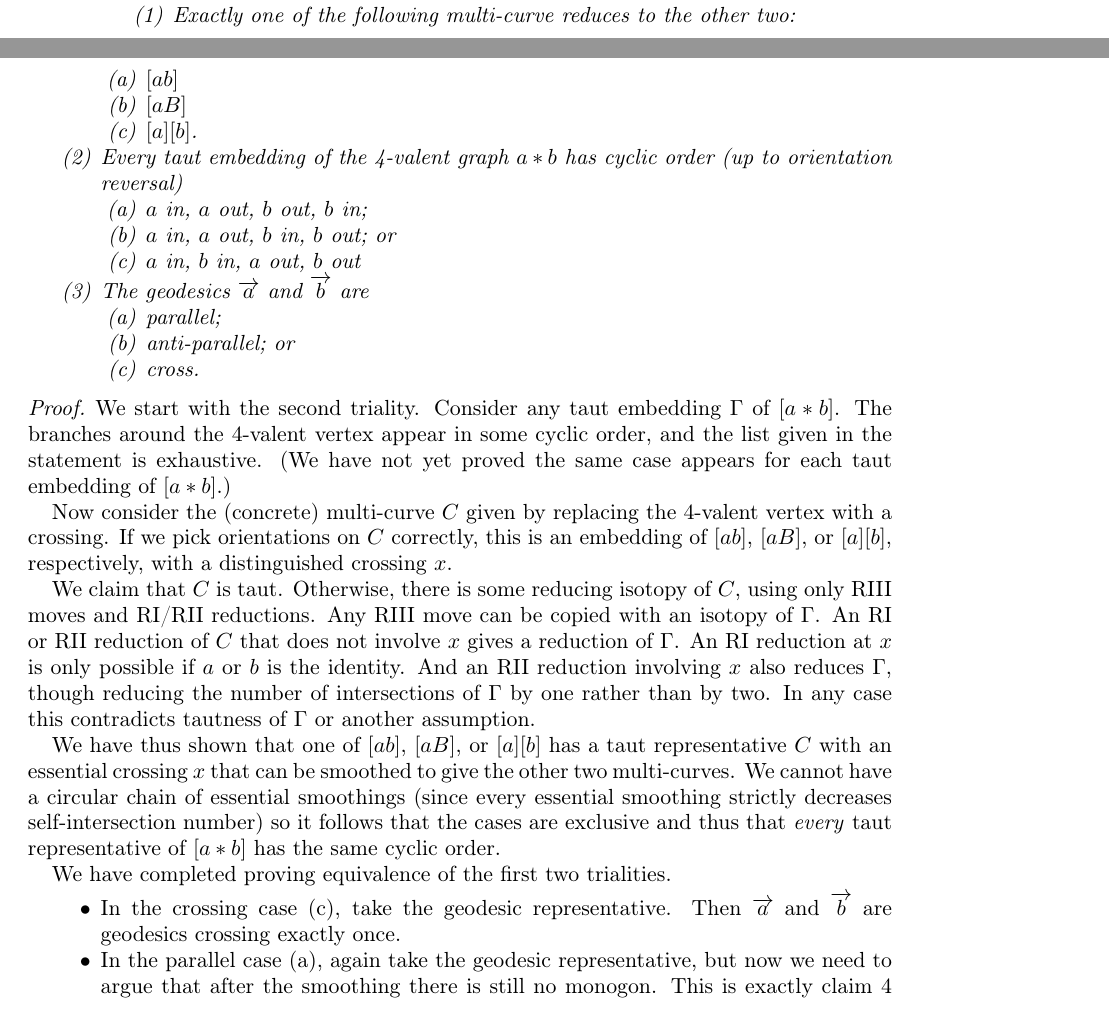
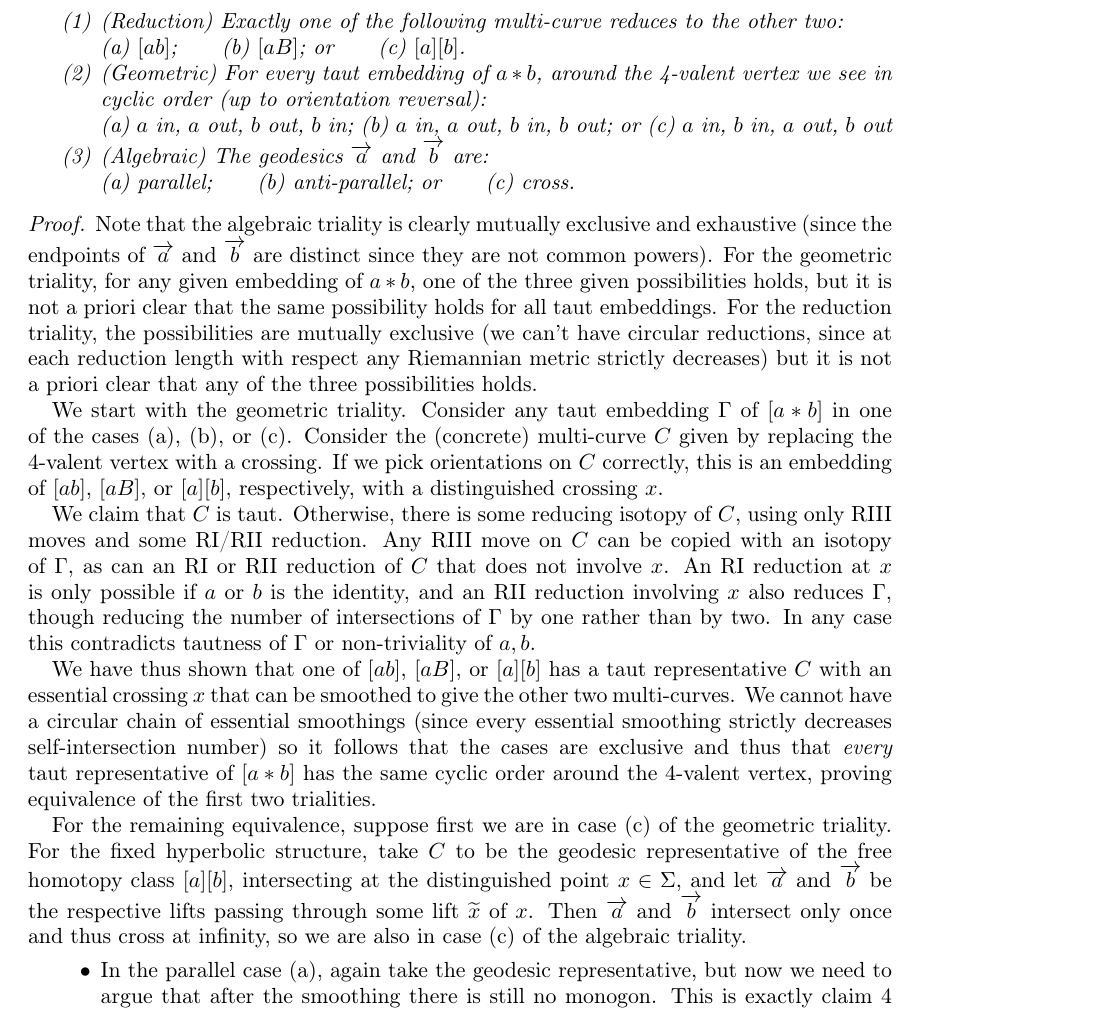
Before and after one commit to dpthurst/Currents-and-intersections, a LaTeX paper (Intersections.tex, which reads crossing2.tex): two parts of pages 32 and 33 of 85 before the commit and part of page 33 of 85 after it, the two joined at a grey line, cut so that both start at the same text. Compiled offline with pdfLaTeX.

Commit message:
More on crossings take 2

```diff
--- a/Intersections.tex
+++ b/Intersections.tex
@@ -22,7 +22,7 @@
 \usepackage{multirow}
 \usepackage{float}
 \usepackage{tabularx}
-\usepackage[shortlabels]{enumitem}
+\usepackage[shortlabels,inline]{enumitem}
 \usepackage{pdfsync}
 \usepackage{tikz}
 \usepackage{tikz-cd}
--- a/crossing2.tex
+++ b/crossing2.tex
@@ -27,49 +27,57 @@ intersections.
   any non-trivial elements that are not common powers. Then in the
   following three trialities the same possibility holds in each case.
   \begin{enumerate}
-  \item Exactly one of the following multi-curve reduces to the other two:
-    \begin{enumerate}
-    \item $[ab]$
-    \item $[aB]$
+  \item (Reduction) Exactly one of the following multi-curve reduces to the other two:\\
+    \begin{enumerate*}[itemjoin=\qquad]
+    \item $[ab]$;
+    \item $[aB]$; or
     \item $[a][b]$.
-    \end{enumerate}
-  \item Every taut embedding of the 4-valent graph $a * b$ has cyclic
-    order (up to orientation reversal)
-    \begin{enumerate}
+    \end{enumerate*}
+  \item (Geometric) For every taut embedding of $a * b$, around the
+    4-valent vertex we see in cyclic
+    order (up to orientation reversal):\\
+    \begin{enumerate*}
     \item $a$ in, $a$ out, $b$ out, $b$ in;
     \item $a$ in, $a$ out, $b$ in, $b$ out; or
     \item $a$ in, $b$ in, $a$ out, $b$ out
-    \end{enumerate}
-  \item The geodesics $\ora{a}$ and $\ora{b}$ are
-    \begin{enumerate}
+    \end{enumerate*}
+  \item (Algebraic) The geodesics $\ora{a}$ and $\ora{b}$ are:\\
+    \begin{enumerate*}[itemjoin=\qquad]
     \item parallel;
     \item anti-parallel; or
     \item cross.
-    \end{enumerate}
+    \end{enumerate*}
   \end{enumerate}
 \end{theorem}
 
 \begin{proof}
-  We start with the second triality. Consider any taut embedding
-  $\Gamma$ of $[a * b]$. The branches around the $4$-valent vertex
-  appear in some cyclic order, and the list given in the statement is
-  exhaustive. (We have not yet proved the same case appears for each
-  taut embedding of $[a * b]$.)
+  Note that the algebraic triality is clearly mutually exclusive and
+  exhaustive (since the endpoints of $\ora{a}$ and $\ora{b}$ are
+  distinct since they are not common powers). For the geometric triality,
+  for any given embedding of $a * b$, one of the three given
+  possibilities holds, but it is not a priori clear that the same
+  possibility holds for all taut embeddings. For the reduction triality,
+  the possibilities are mutually exclusive (we can't have circular
+  reductions, since at each reduction length with respect any
+  Riemannian metric strictly decreases) but it is not a priori clear
+  that any of the three possibilities holds.
 
-  Now consider the (concrete) multi-curve~$C$ given by replacing the
+  We start with the geometric triality. Consider any taut embedding
+  $\Gamma$ of $[a * b]$ in one of the cases (a), (b), or~(c). Consider
+  the (concrete) multi-curve~$C$ given by replacing the
   $4$-valent vertex with a crossing. If we pick orientations on $C$
   correctly, this is an embedding of $[ab]$, $[aB]$, or $[a][b]$,
   respectively, with a distinguished crossing~$x$.
 
   We claim that $C$ is taut. Otherwise, there is some reducing isotopy
-  of $C$, using only RIII moves and RI/RII reductions. Any RIII move
-  can be copied with an isotopy of $\Gamma$. An RI or RII reduction of
-  $C$ that does not involve~$x$ gives a reduction of~$\Gamma$. An RI
-  reduction at~$x$ is only possible if $a$ or $b$ is the identity. And
+  of $C$, using only RIII moves and some RI/RII reduction. Any RIII move on~$C$
+  can be copied with an isotopy of~$\Gamma$, as can an RI or RII reduction of
+  $C$ that does not involve~$x$. An RI
+  reduction at~$x$ is only possible if $a$ or $b$ is the identity, and
   an RII reduction involving~$x$ also reduces $\Gamma$, though
   reducing the number of intersections of $\Gamma$ by one rather than
-  by two. In any case this contradicts tautness of~$\Gamma$ or another
-  assumption.
+  by two. In any case this contradicts tautness of~$\Gamma$ or
+  non-triviality of $a,b$.
 
   We have thus shown that one of $[ab]$, $[aB]$, or $[a][b]$ has a
   taut representative $C$ with an essential crossing~$x$ that can be
@@ -77,12 +85,19 @@ intersections.
   circular chain of essential smoothings (since every essential
   smoothing strictly decreases self-intersection number) so it follows
   that the cases are exclusive and thus that \emph{every} taut
-  representative of $[a * b]$ has the same cyclic order.
+  representative of $[a * b]$ has the same cyclic order around the
+  4-valent vertex, proving equivalence of the first two trialities.
 
-  We have completed proving equivalence of the first two trialities.
+  For the remaining equivalence, suppose first we
+  are in case~(c) of the geometric triality. For the fixed hyperbolic
+  structure, take $C$ to be the geodesic representative of the free
+  homotopy class $[a][b]$, intersecting at the distinguished point
+  $x \in \Sigma$, and let $\ora{a}$ and $\ora{b}$ be the respective
+  lifts passing through some lift $\wt{x}$ of~$x$. Then $\ora{a}$ and
+  $\ora{b}$ intersect only once and thus cross at infinity, so we are
+  also in case~(c) of the algebraic triality.
+
   \begin{itemize}
-  \item In the crossing case (c), take the geodesic representative. Then
-    $\ora{a}$ and $\ora{b}$ are geodesics crossing exactly once.
   \item In the parallel case (a), again take the geodesic
     representative, but now we need to argue that after the smoothing
     there is still no monogon. This is exactly claim 4 from my notes
```
